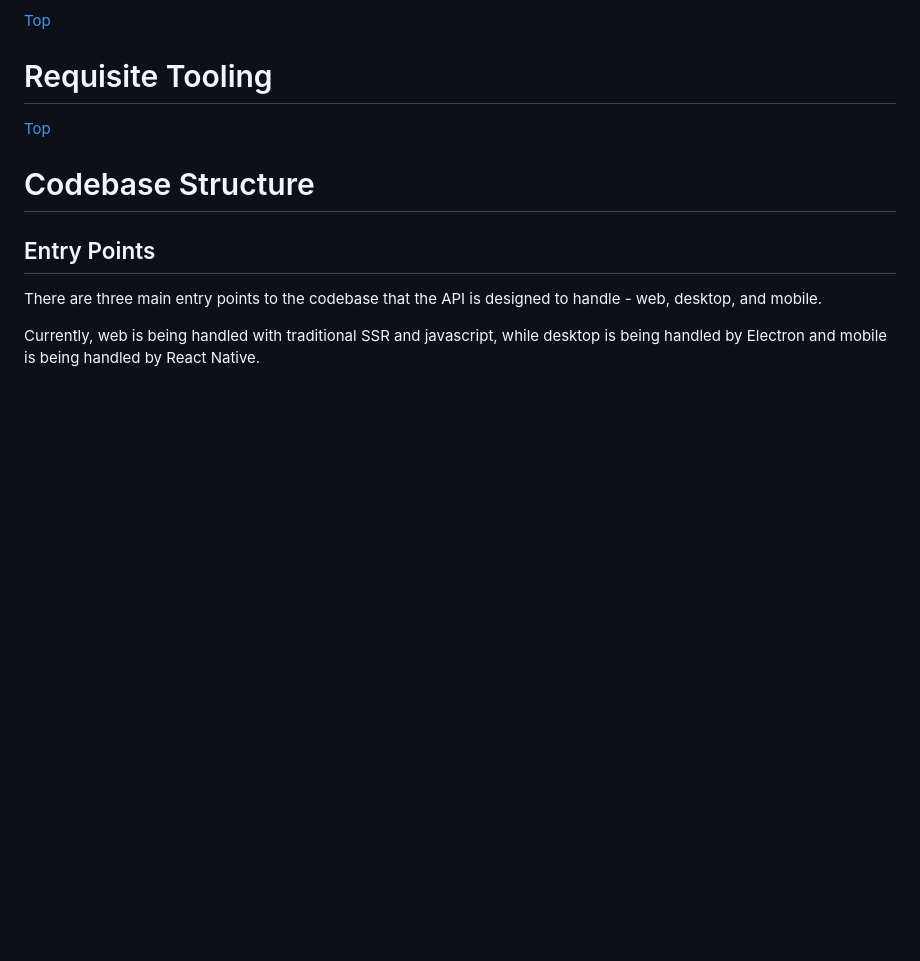
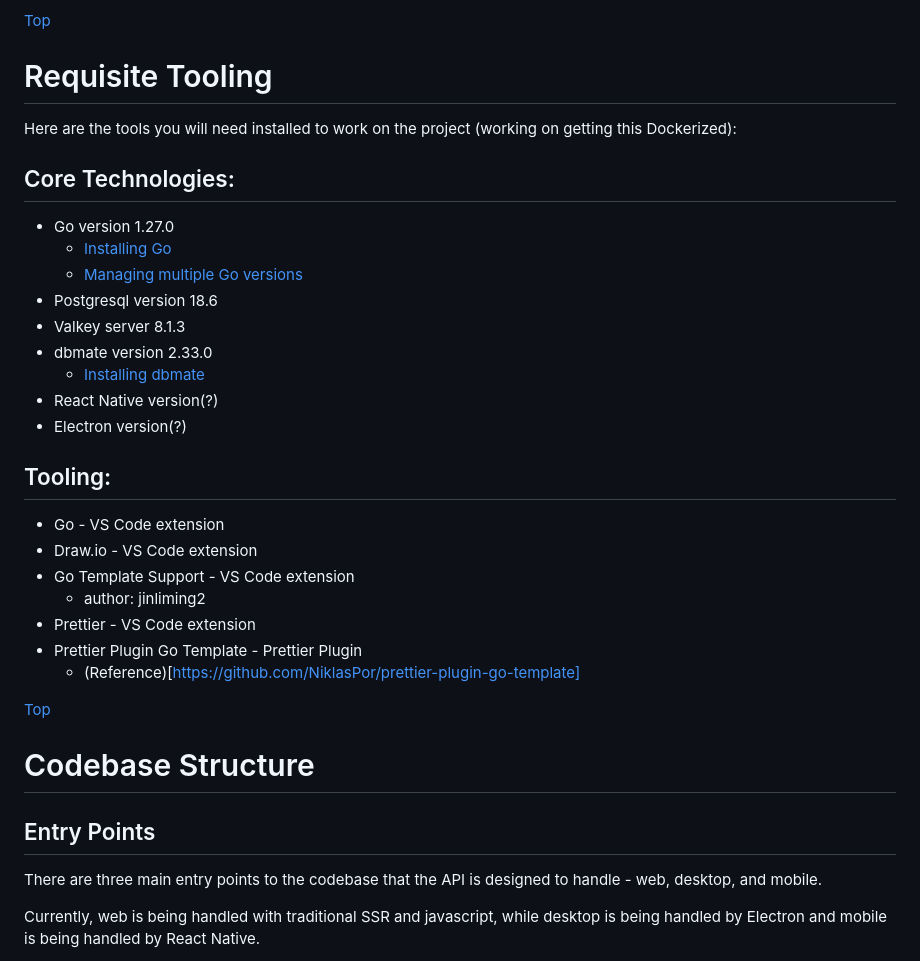
Before and after one commit to Matt-Eva/freecreate-go-server, a Markdown page: docs/code_guide.md, the part around the change. Rendered like a GitHub page; blank space fills up the shorter version.

Commit message:
added requisite tooling section to code_guide

```diff
--- a/docs/code_guide.md
+++ b/docs/code_guide.md
@@ -211,6 +211,29 @@ FreeCreate's search functionality does not currently employ a full-scale search
 [Top](#table-of-contents)
 
 # Requisite Tooling
+
+Here are the tools you will need installed to work on the project (working on getting this Dockerized):
+
+## Core Technologies:
+- Go version 1.27.0
+  - [Installing Go](https://go.dev/doc/install)
+  - [Managing multiple Go versions](https://go.dev/doc/manage-install)
+- Postgresql version 18.6
+- Valkey server 8.1.3
+- dbmate version 2.33.0
+  - [Installing dbmate](https://github.com/amacneil/dbmate)
+- React Native version(?)
+- Electron version(?)
+
+## Tooling:
+- Go - VS Code extension
+- Draw.io - VS Code extension
+- Go Template Support - VS Code extension
+  - author: jinliming2
+- Prettier - VS Code extension
+- Prettier Plugin Go Template - Prettier Plugin
+  - (Reference)[https://github.com/NiklasPor/prettier-plugin-go-template]
+
 
 [Top](#table-of-contents)
 
```
